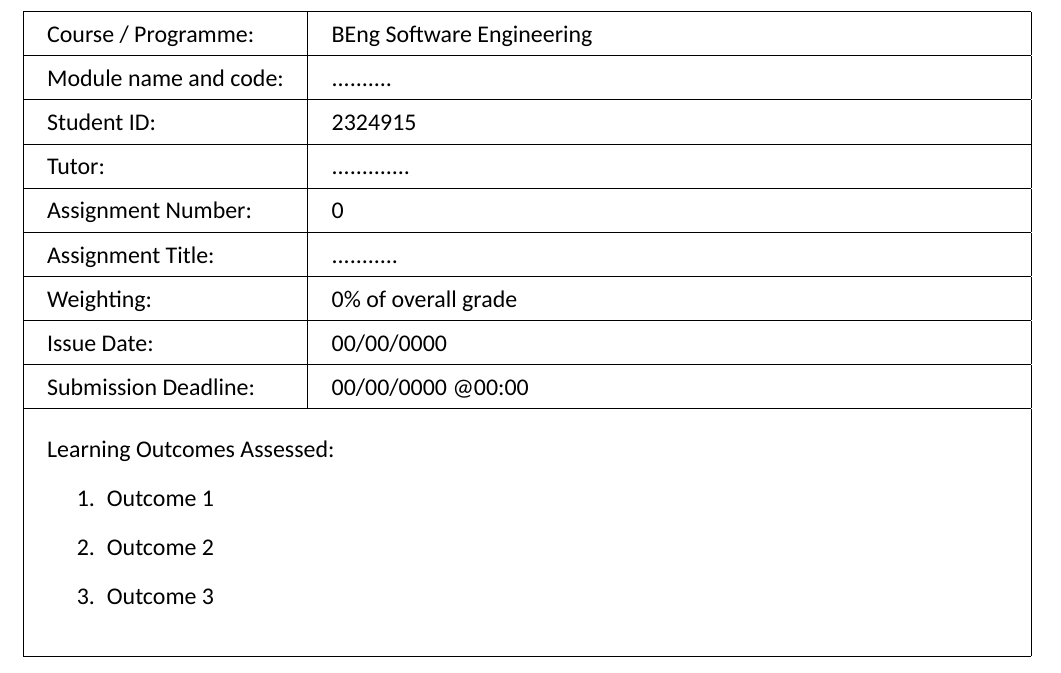
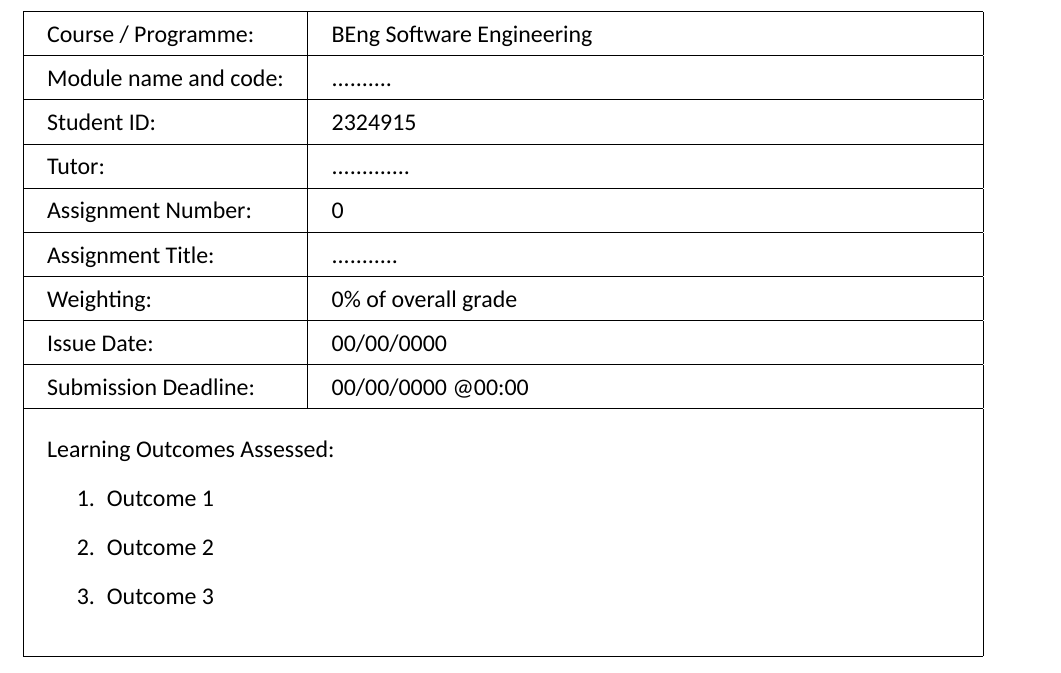
Before and after one commit to mike-shields-dev/LateX_Uni_Assignment_Template, a LaTeX problem sheet (Assignment_Template.tex): part of page 1 of 3, cut so that both start at the same text. Compiled offline with XeLaTeX; a missing font is replaced by an installed copy or a similar font.

Commit message:
Fix the Title Page table overflowing into the right hand page border

```diff
--- a/Assignment_Template.tex
+++ b/Assignment_Template.tex
@@ -99,7 +99,7 @@
       Submission Deadline: & 00/00/0000 @00:00 \\
       \hline
       \multicolumn{2}{|l|}{
-        \begin{minipage}{\linewidth}
+        \begin{minipage}{\dimexpr\textwidth-2\tabcolsep\relax} % Adjust width to fit the table
         \vspace{16pt} % Add vertical space to ensure padding
         Learning Outcomes Assessed:
           \begin{enumerate}
```
Also changed, not shown: Assignment_Template.pdf, 2 other files.
